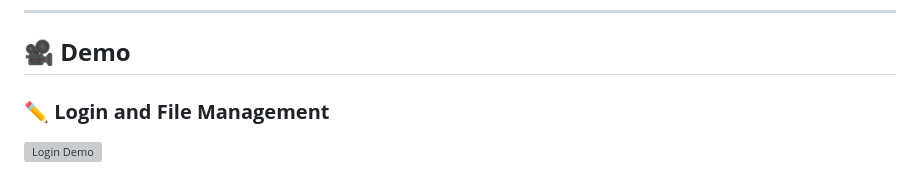
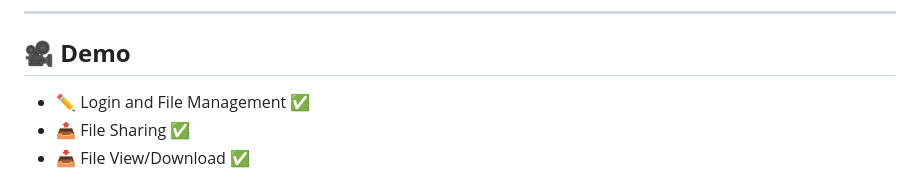
Before and after one commit to prakash2903/christmas-hackathon, a Markdown page: README.md, the part around one of its changes. Drawn GitHub-style; grey boxes are pictures that could not be loaded.

```diff
--- a/README.md
+++ b/README.md
@@ -71,6 +71,7 @@ Personal Data Vault is a secure platform that allows users to:
 
 ## 🎥 **Demo**
 
-### ✏️ **Login and File Management**
-![Login Demo](demo/login.gif)
+-  ✏️ Login and File Management ✅
+-  📤 File Sharing ✅
+-  📥 File View/Download ✅
 
```
Also changed, not shown: other parts of README.md (+1 -5 lines).
